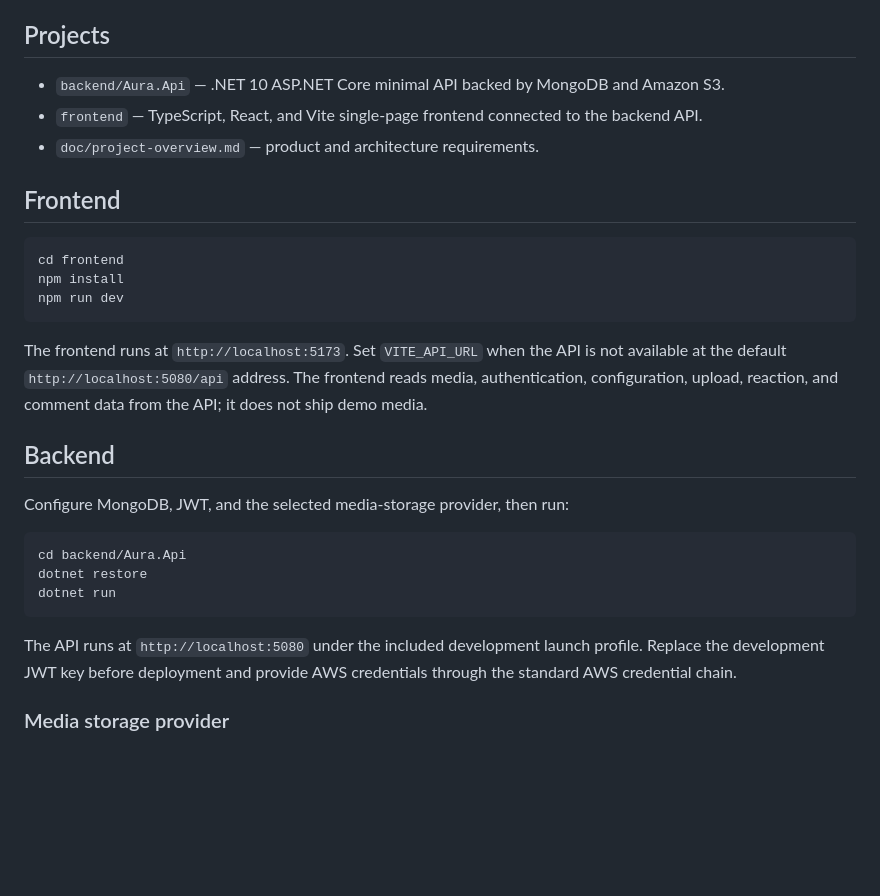
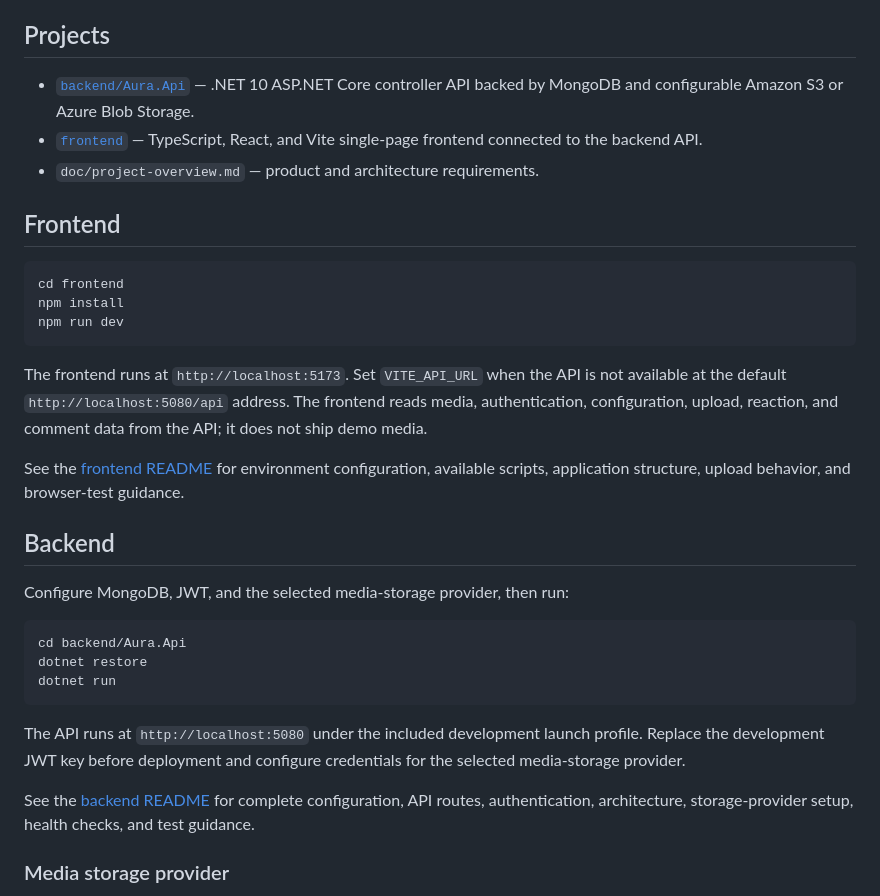
Before and after one commit to isboat/auraplatform, a Markdown page: README.md, the part around the change. Rendered like a GitHub page; blank space fills up the shorter version.

Commit message:
Add backend and frontend development guides

````diff
--- a/README.md
+++ b/README.md
@@ -4,8 +4,8 @@ Aura is a responsive media-hosting platform for videos, images, and audio. It in
 
 ## Projects
 
-- `backend/Aura.Api` — .NET 10 ASP.NET Core minimal API backed by MongoDB and Amazon S3.
-- `frontend` — TypeScript, React, and Vite single-page frontend connected to the backend API.
+- [`backend/Aura.Api`](backend/README.md) — .NET 10 ASP.NET Core controller API backed by MongoDB and configurable Amazon S3 or Azure Blob Storage.
+- [`frontend`](frontend/README.md) — TypeScript, React, and Vite single-page frontend connected to the backend API.
 - `doc/project-overview.md` — product and architecture requirements.
 
 ## Frontend
@@ -18,6 +18,8 @@ npm run dev
 
 The frontend runs at `http://localhost:5173`. Set `VITE_API_URL` when the API is not available at the default `http://localhost:5080/api` address. The frontend reads media, authentication, configuration, upload, reaction, and comment data from the API; it does not ship demo media.
 
+See the [frontend README](frontend/README.md) for environment configuration, available scripts, application structure, upload behavior, and browser-test guidance.
+
 ## Backend
 
 Configure MongoDB, JWT, and the selected media-storage provider, then run:
@@ -28,7 +30,9 @@ dotnet restore
 dotnet run
 ```
 
-The API runs at `http://localhost:5080` under the included development launch profile. Replace the development JWT key before deployment and provide AWS credentials through the standard AWS credential chain.
+The API runs at `http://localhost:5080` under the included development launch profile. Replace the development JWT key before deployment and configure credentials for the selected media-storage provider.
+
+See the [backend README](backend/README.md) for complete configuration, API routes, authentication, architecture, storage-provider setup, health checks, and test guidance.
 
 ### Media storage provider
 
````
Also changed, not shown: backend/README.md (added, +135 -0 lines), frontend/README.md (added, +106 -0 lines).
